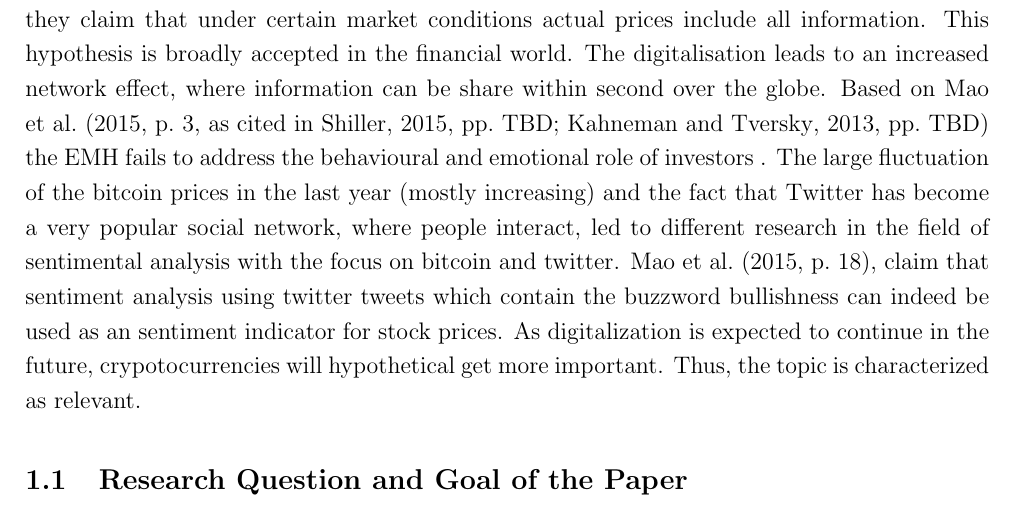
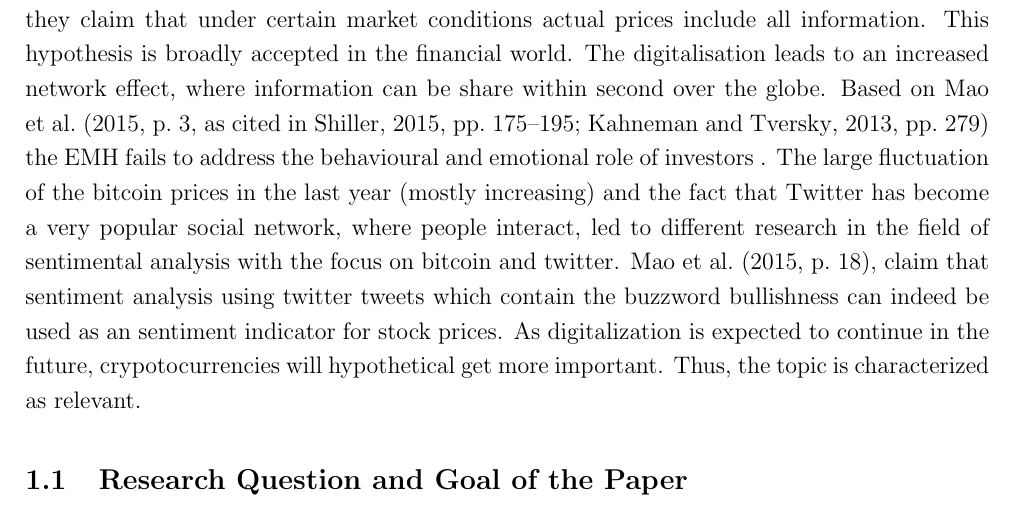
Before and after one commit to joelsonderegger/twitterbitcoin, a LaTeX paper (paper/paper.tex): part of page 5 of 18, cut so that both start at the same text. Compiled offline with pdfLaTeX.

Commit message:
adding pages in references introduction

```diff
--- a/paper/paper.tex
+++ b/paper/paper.tex
@@ -102,7 +102,7 @@ This work was created in the context of a programming course for economists at t
 \cleardoublepage\pagenumbering{arabic}
 \section{Introduction}
 \label{sec:intro}
-\textcite[p.~388]{malkiel1970efficient} introduced the Efficient Market Hypothesis (EMH), where they claim that under certain market conditions actual prices include all information. This hypothesis is broadly accepted in the financial world. The digitalisation leads to an increased network effect, where information can be share within second over the globe. Based on \citeauthor{mao2015quantifying} (\citeyear[][p.~3]{mao2015quantifying}, as cited in \cite[][pp.~TBD]{shiller2015irrational}; \cite[][pp.~TBD]{kahneman2013prospect}) the EMH fails to address the behavioural and emotional role of investors . The large fluctuation of the bitcoin prices in the last year (mostly increasing) and the fact that Twitter has become a very popular social network, where people interact, led to different research in the field of sentimental analysis with the focus on bitcoin and twitter. \textcite[p.~18]{mao2015quantifying}, claim that sentiment analysis using twitter tweets which contain the buzzword bullishness can indeed be used as an sentiment indicator for stock prices. As digitalization is expected to continue in the future, crypotocurrencies will hypothetical get more important. Thus, the topic is characterized as relevant.
+\textcite[p.~388]{malkiel1970efficient} introduced the Efficient Market Hypothesis (EMH), where they claim that under certain market conditions actual prices include all information. This hypothesis is broadly accepted in the financial world. The digitalisation leads to an increased network effect, where information can be share within second over the globe. Based on \citeauthor{mao2015quantifying} (\citeyear[][p.~3]{mao2015quantifying}, as cited in \cite[][pp.~175--195]{shiller2015irrational}; \cite[][pp.~279]{kahneman2013prospect}) the EMH fails to address the behavioural and emotional role of investors . The large fluctuation of the bitcoin prices in the last year (mostly increasing) and the fact that Twitter has become a very popular social network, where people interact, led to different research in the field of sentimental analysis with the focus on bitcoin and twitter. \textcite[p.~18]{mao2015quantifying}, claim that sentiment analysis using twitter tweets which contain the buzzword bullishness can indeed be used as an sentiment indicator for stock prices. As digitalization is expected to continue in the future, crypotocurrencies will hypothetical get more important. Thus, the topic is characterized as relevant.
 
 \subsection{Research Question and Goal of the Paper}
 \label{sec:ResearchQandGoal}
```
Also changed, not shown: paper/paper.pdf, 3 other files.
